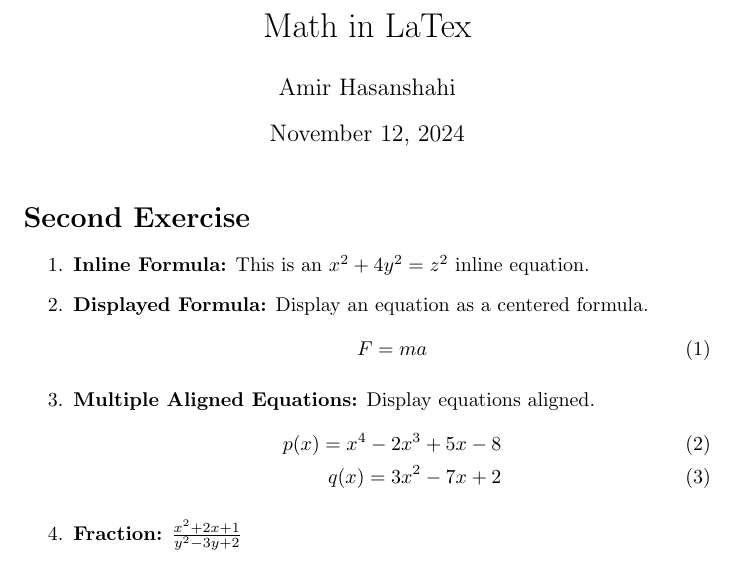
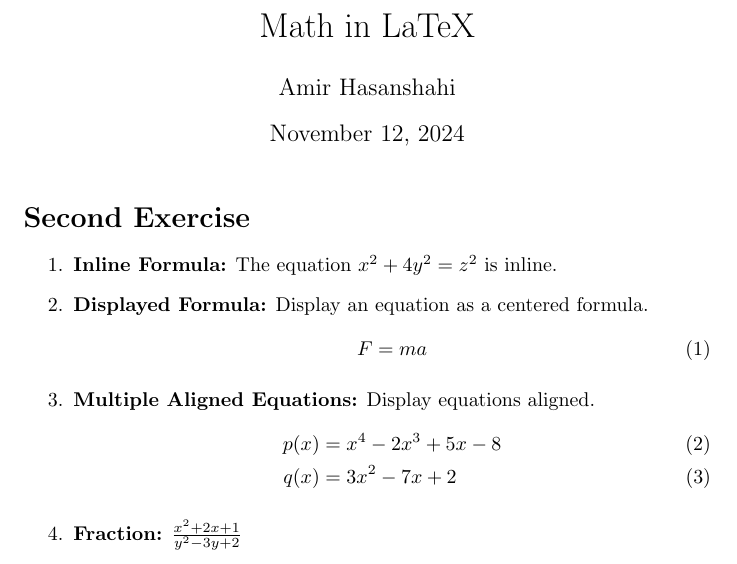
Before and after one commit to Amir-HShahi/latex-workshop, a LaTeX document (Second/math.tex): part of the page, cut so that both start at the same text. Compiled offline with pdfLaTeX.

Commit message:
aligned successully

```diff
--- a/Second/math.tex
+++ b/Second/math.tex
@@ -2,17 +2,16 @@
 \usepackage{lipsum}
 \usepackage{amsmath}
 
-\title{Math in LaTex}
+\title{Math in LaTeX}
 \author{Amir Hasanshahi}
-\date{\today}
+\date{November 12, 2024}
 
 \begin{document}
 	\maketitle
 
-    \section*{Second Exercise}
+	\section*{Second Exercise}
 	\begin{enumerate}
-		\item \textbf{Inline Formula:} This is an $x^{2} + 4y^{2} = z^{2}$ inline
-			equation.
+		\item \textbf{Inline Formula:} The equation $x^{2}+ 4y^{2}= z^{2}$ is inline.
 
 		\item \textbf{Displayed Formula:} Display an equation as a centered formula.
 			\begin{equation}
@@ -21,11 +20,11 @@
 
 		\item \textbf{Multiple Aligned Equations:} Display equations aligned.
 			\begin{align}
-				p(x) = x^{4} - 2x^{3} + 5x - 8 \\
-				q(x) = 3x^{2} - 7x + 2
+				p(x) & = x^{4}- 2x^{3}+ 5x - 8 \\
+				q(x) & = 3x^{2}- 7x + 2
 			\end{align}
 
-		\item \textbf{Fraction:} $\frac{x^{2} + 2x + 1}{y^{2} - 3y + 2}$
+		\item \textbf{Fraction:} $\frac{x^{2}+ 2x + 1}{y^{2}- 3y + 2}$
 
 		\item \textbf{Square Root:}
 			\begin{equation}
```
Also changed, not shown: Second/math.pdf, Second/math.tex (4 more changed lines), 4 other files.
